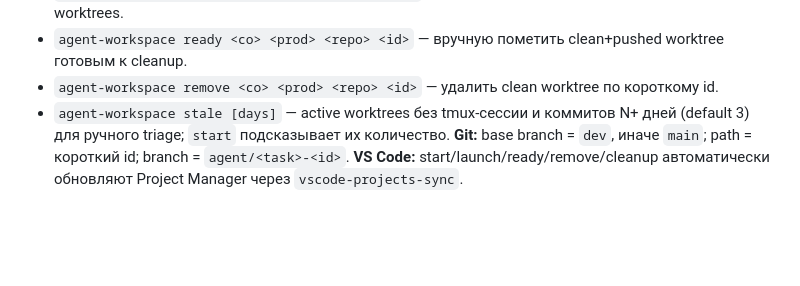
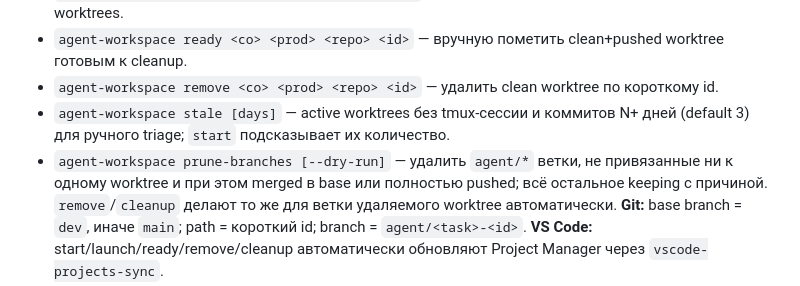
Before and after one commit to Gerc0g/dotfiles, a Markdown page: docs/COMMANDS.md, the part around the change. Drawn GitHub-style; blank space fills up the shorter version.

Commit message:
docs: prune-branches в реестре команд и бэклоге

```diff
--- a/docs/COMMANDS.md
+++ b/docs/COMMANDS.md
@@ -76,6 +76,7 @@ Format: `## <command>` + `**Что:**` `**Запуск:**` `**Файлы:**` etc
 - `agent-workspace ready <co> <prod> <repo> <id>` — вручную пометить clean+pushed worktree готовым к cleanup.
 - `agent-workspace remove <co> <prod> <repo> <id>` — удалить clean worktree по короткому id.
 - `agent-workspace stale [days]` — active worktrees без tmux-сессии и коммитов N+ дней (default 3) для ручного triage; `start` подсказывает их количество.
+- `agent-workspace prune-branches [--dry-run]` — удалить `agent/*` ветки, не привязанные ни к одному worktree и при этом merged в base или полностью pushed; всё остальное keeping с причиной. `remove`/`cleanup` делают то же для ветки удаляемого worktree автоматически.
 **Git:** base branch = `dev`, иначе `main`; path = короткий id; branch = `agent/<task>-<id>`.
 **VS Code:** start/launch/ready/remove/cleanup автоматически обновляют Project Manager через `vscode-projects-sync`.
 
```
Also changed, not shown: docs/BACKLOG.md (+1 -1 lines).
